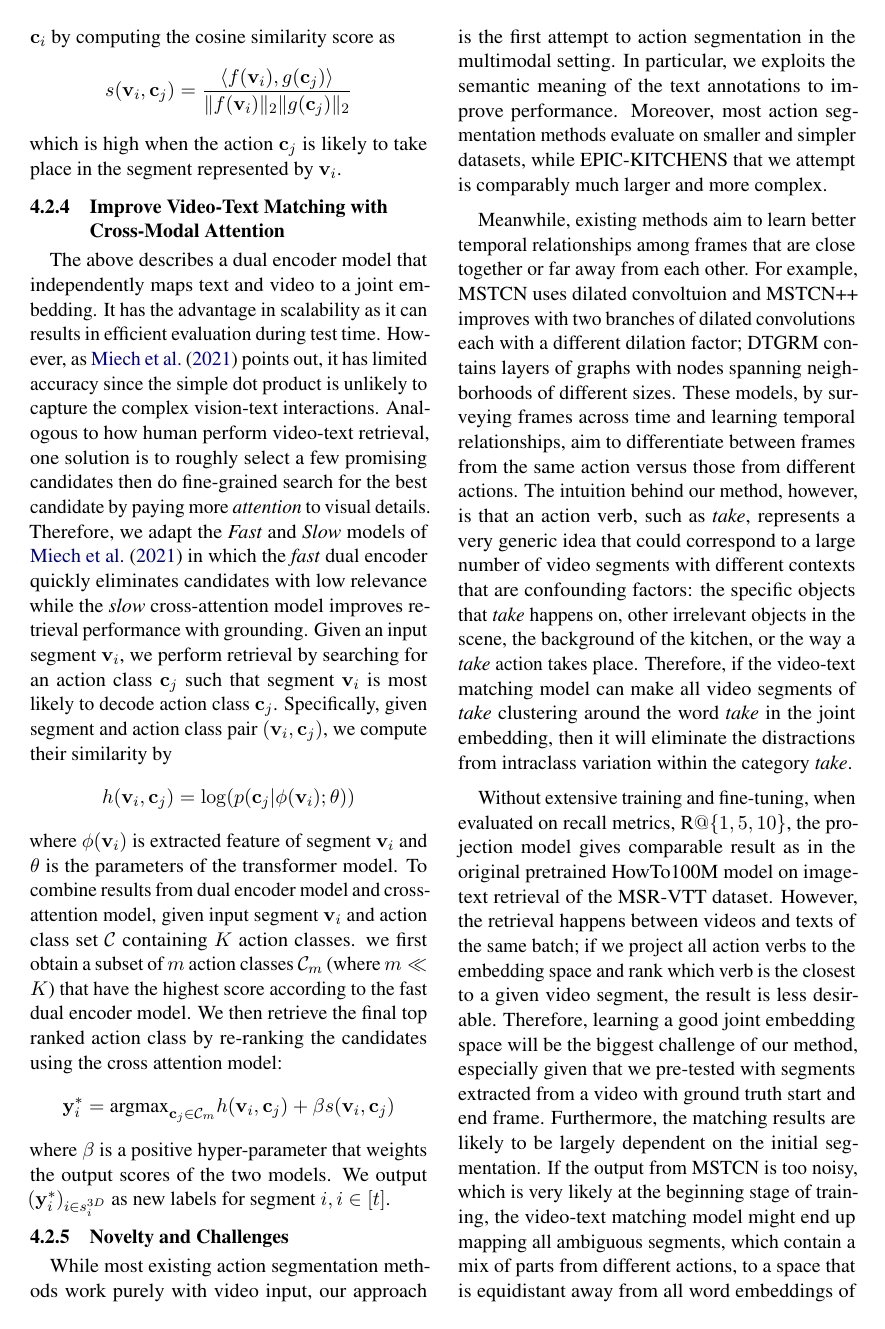
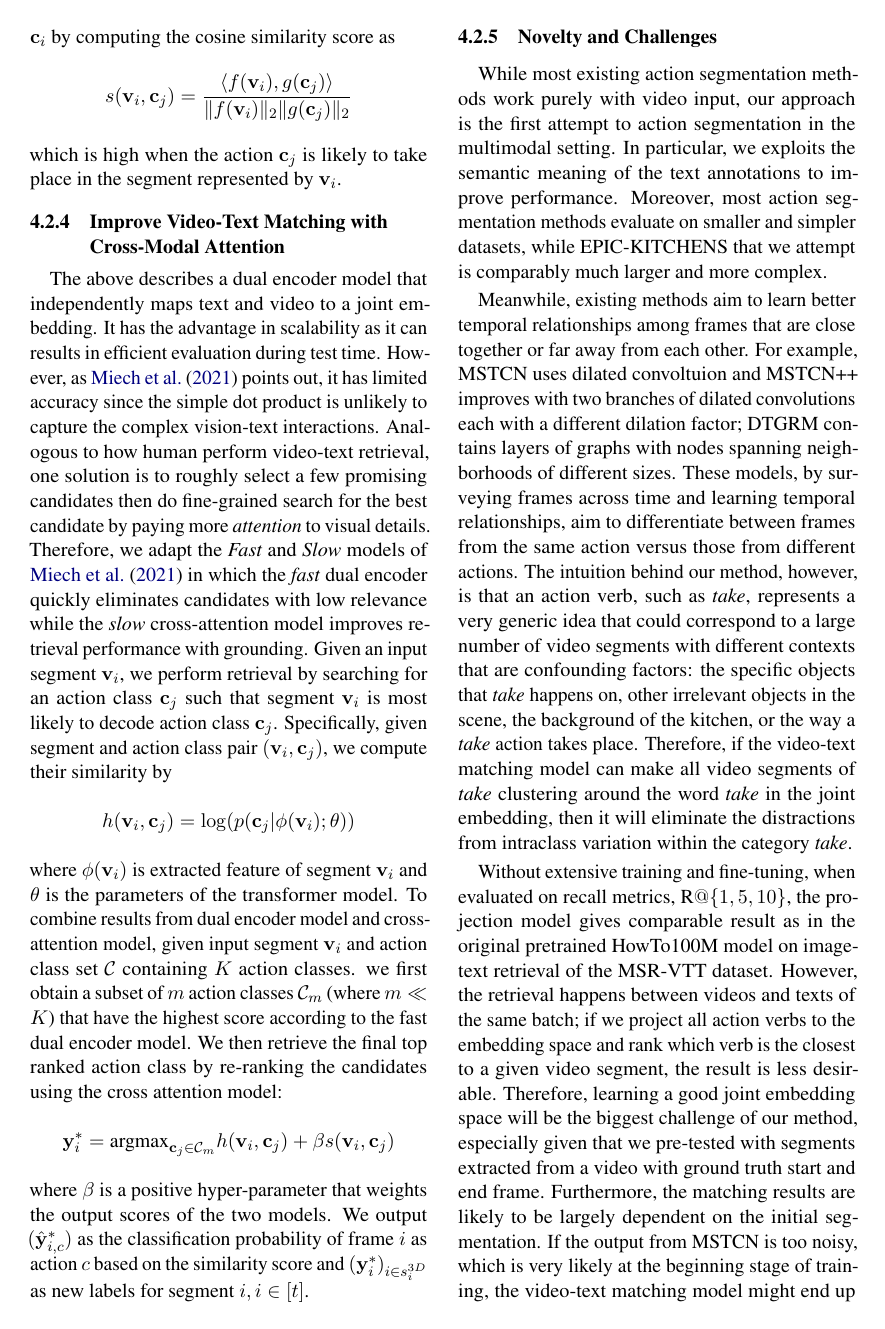
Before and after one commit to kapikantzari/11777-chefs, a LaTeX paper (Reports/5-Proposed-Approach/report.tex, which reads Reports/5-Proposed-Approach/proposed_approach.tex): page 9 of 17. Compiled offline with pdfLaTeX.

Commit message:
R5 update

```diff
--- a/Reports/5-Proposed-Approach/proposed_approach.tex
+++ b/Reports/5-Proposed-Approach/proposed_approach.tex
@@ -45,7 +45,7 @@ where $\phi(\mathbf{v}_i)$ is extracted feature of segment $\mathbf{v}_i$ and $\
 \[
     \mathbf{y}^*_i=\text{argmax}_{\mathbf{c}_j\in \mathcal{C}_m} h(\mathbf{v}_i, \mathbf{c}_j) + \beta s(\mathbf{v}_i,\mathbf{c}_j)
 \]
-where $\beta$ is a positive hyper-parameter that weights the output scores of the two models. We output $(\mathbf{y}^*_i)_{i\in s_i^{3D}}$ as new labels for segment $i,i\in[t]$.
+where $\beta$ is a positive hyper-parameter that weights the output scores of the two models. We output $(\hat{\mathbf{y}}^*_{i,c})$ as the classification probability of frame $i$ as action $c$ based on the similarity score and $(\mathbf{y}^*_i)_{i\in s_i^{3D}}$ as new labels for segment $i,i\in[t]$.
 
 \subsubsection{Novelty and Challenges}
 While most existing action segmentation methods work purely with video input, our approach is the first attempt to action segmentation in the multimodal setting. In particular, we exploits the semantic meaning of the text annotations to improve performance. Moreover, most action segmentation methods evaluate on smaller and simpler datasets, while EPIC-KITCHENS that we attempt is comparably much larger and more complex.
```
Also changed, not shown: Reports/5-Proposed-Approach/report.pdf.
